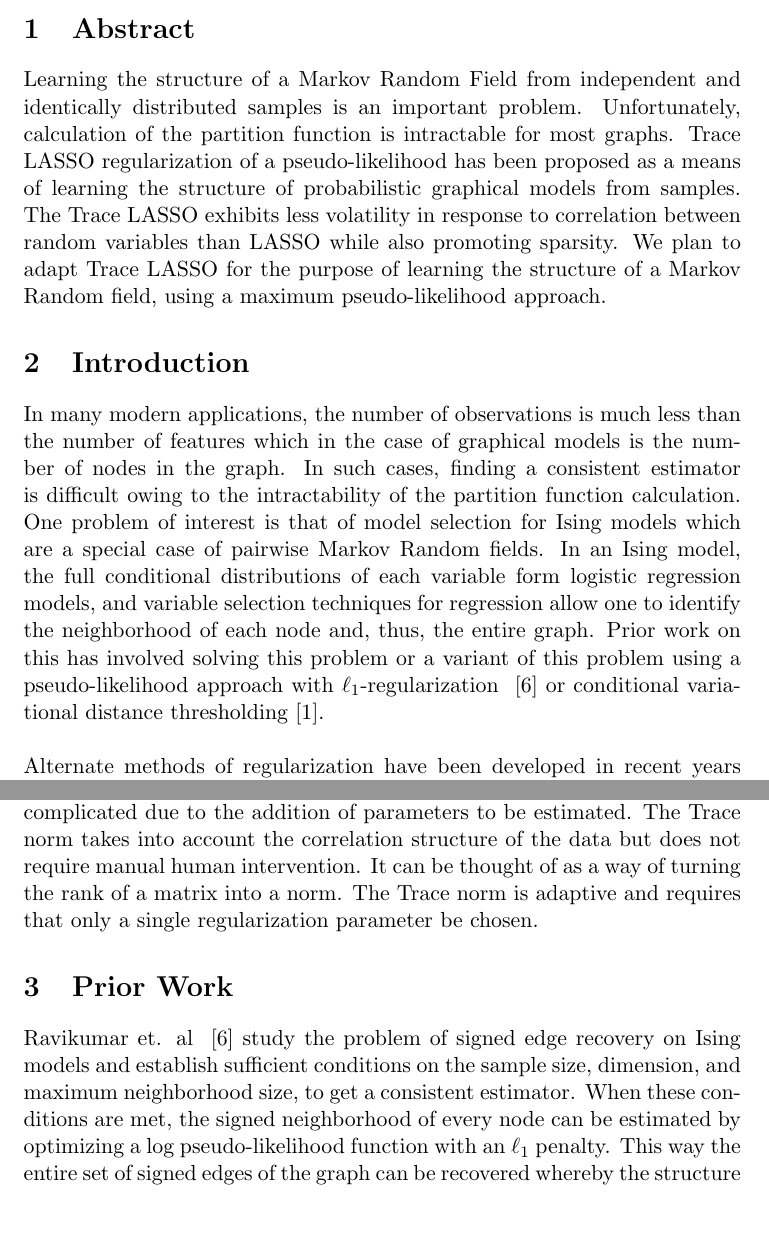
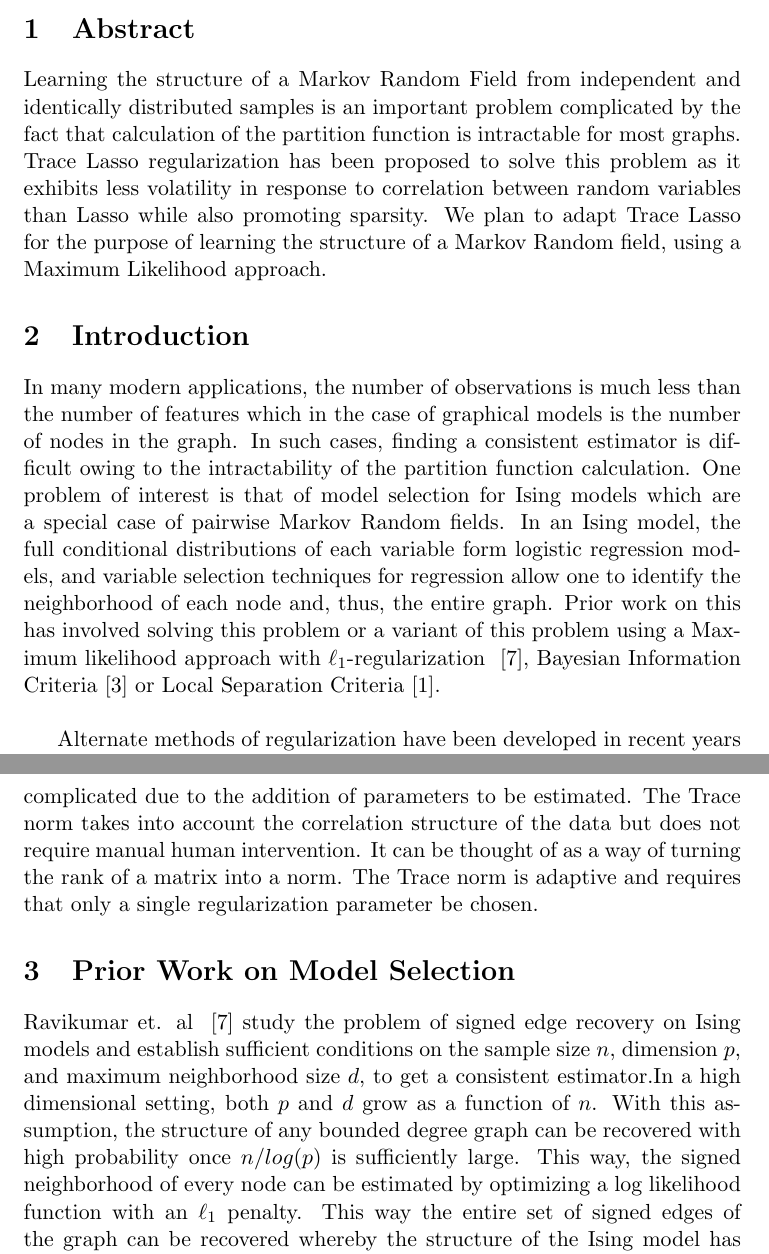
Before and after one commit to lrr0001/PMG-8003-project, a LaTeX document (midterm.tex): two parts of pages 1 and 2 of 6, joined at a grey line, cut so that both start at the same text, the shorter picture padded with empty space. Compiled offline with pdfLaTeX.

Commit message:
merged approach sections

```diff
--- a/midterm.tex
+++ b/midterm.tex
@@ -19,16 +19,15 @@ Lee Richert (ECE), Raghav Kuppan (ECE), Yuanda Zhu (ECE)
 
 
 \section{Abstract}
-Learning the structure of a Markov Random Field from independent and identically distributed samples is an important problem. Unfortunately, calculation of the partition function is intractable for most graphs. Trace LASSO regularization of a pseudo-likelihood has been proposed as a means of learning the structure of probabilistic graphical models from samples. The Trace LASSO exhibits less volatility in response to correlation between random variables than LASSO while also promoting sparsity. We plan to adapt Trace LASSO for the purpose of learning the structure of a Markov Random field, using a maximum pseudo-likelihood approach.
+Learning the structure of a Markov Random Field from independent and identically distributed samples is an important problem complicated by the fact that calculation of the partition function is intractable for most graphs. Trace Lasso regularization has been proposed to solve this problem as it exhibits less volatility in response to correlation between random variables than Lasso while also promoting sparsity. We plan to adapt Trace Lasso for the purpose of learning the structure of a Markov Random field, using a Maximum Likelihood approach.
 
 \section{Introduction}
-In many modern applications, the number of observations is much less than the number of features which in the case of graphical models is the number of nodes in the graph. In such cases, finding a consistent estimator is difficult owing to the intractability of the partition function calculation. One problem of interest is that of model selection for Ising models which are a special case of pairwise Markov Random fields. In an Ising model, the full conditional distributions of each variable form logistic regression models, and variable selection techniques for regression allow one to identify the neighborhood of each node and, thus, the entire graph. Prior work on this has involved solving this problem or a variant of this problem using a pseudo-likelihood approach with $\ell_1$-regularization ~\cite{ravikumar2010high} or conditional variational distance thresholding~\cite{anandkumar2012high}. \\ \\
+In many modern applications, the number of observations is much less than the number of features which in the case of graphical models is the number of nodes in the graph. In such cases, finding a consistent estimator is difficult owing to the intractability of the partition function calculation. One problem of interest is that of model selection for Ising models which are a special case of pairwise Markov Random fields. In an Ising model, the full conditional distributions of each variable form logistic regression models, and variable selection techniques for regression allow one to identify the neighborhood of each node and, thus, the entire graph. Prior work on this has involved solving this problem or a variant of this problem using a Maximum likelihood approach with $\ell_1$-regularization ~\cite{ravikumar2010high}, Bayesian Information Criteria~\cite{barber2015high} or Local Separation Criteria~\cite{anandkumar2012high}.\\
+
 Alternate methods of regularization have been developed in recent years to promote sparsity. Among sparsity inducing norms, the $\ell_1$ norm is the simplest and most widely used, leading to the Lasso when used in a least-squares framework. While the Lasso does well in high-dimensional settings, it is known to have stability problems in situations where the data exhibit strong correlation structures. Several solutions have been proposed which include the Elastic net, group Lasso and Sampling techniques. However these norms cannot just be plugged into the objective function as extra information is usually required, or in some cases, the problem is further complicated due to the addition of parameters to be estimated. The Trace norm takes into account the correlation structure of the data but does not require manual human intervention. It can be thought of as a way of turning the rank of a matrix into a norm. The Trace norm is adaptive and requires that only a single regularization parameter be chosen.
 
-\section{Prior Work}
-
-Ravikumar et. al ~\cite{ravikumar2010high} study the problem of signed edge recovery on Ising models and establish sufficient conditions on the sample size, dimension, and maximum neighborhood size, to get a consistent estimator. When these conditions are met, the signed neighborhood of every node can be estimated by optimizing a log pseudo-likelihood function with an $\ell_1$ penalty. This way the entire set of signed edges of the graph can be recovered whereby the structure of the Ising model has been found. This technique is demonstrated on four-nearest neighbor lattices, eight-nearest neighbor lattices and a star graph as well as on a class of graphs with unbounded maximum neighborhood size, with the results being consistent with the theoretical conjectures. Methods to generalize the technique to any discrete pairwise Markov random field are discussed.
-
+\section{Prior Work on Model Selection}
+Ravikumar et. al ~\cite{ravikumar2010high} study the problem of signed edge recovery on Ising models and establish sufficient conditions on the sample size $n$, dimension $p$, and maximum neighborhood size $d$, to get a consistent estimator.In a high dimensional setting, both $p$ and $d$ grow as a function of $n$. With this assumption, the structure of any bounded degree graph can be recovered with high probability once $n/log(p)$ is sufficiently large. This way, the signed neighborhood of every node can be estimated by optimizing a log likelihood function with an $\ell_1$ penalty. This way the entire set of signed edges of the graph can be recovered whereby the structure of the Ising model has been found. This technique is demonstrated on four-nearest neighbor lattices, eight-nearest neighbor lattices and a star graph as well as on a class of graphs with unbounded maximum neighborhood size, with the results being consistent with the theoretical conjectures. Methods to generalize the technique to any discrete pairwise Markov random field are discussed.\\
 
 Unlike the Ravikumar et. al method described above and our proposed approach, the conditiona variational distance thresholding algorithm (CVDT) \cite{anandkumar2012high} does not use a pseudo-likelihood approach.  Instead, it uses the conditional variational distance as an indicator of dependence. In addition to conditions requiring sufficient samples and some graph-family-specific bounds on edge potentials, the CVDT also requires that the graph structure meet a $(\eta,\gamma)$-local seperation property: for every pair of nodes, there exists a set $S: |S| \leq \eta$ of cardinality less than or equal to $\eta$ such that in the graph $G' = G\S$, $d(X_i,X_j) > \gamma$. $\eta$ is a hyperparameter used in the algorithm, and $\gamma$ is required to be at least on the order of $\log(\log(p))$ where $p$ is the number of nodes in the graph. Details of sufficient requirements for recovery of graph structure can be found in ~\cite{anandkumar2012high}.
 
```
Also changed, not shown: midterm.tex (10 more changed lines).
